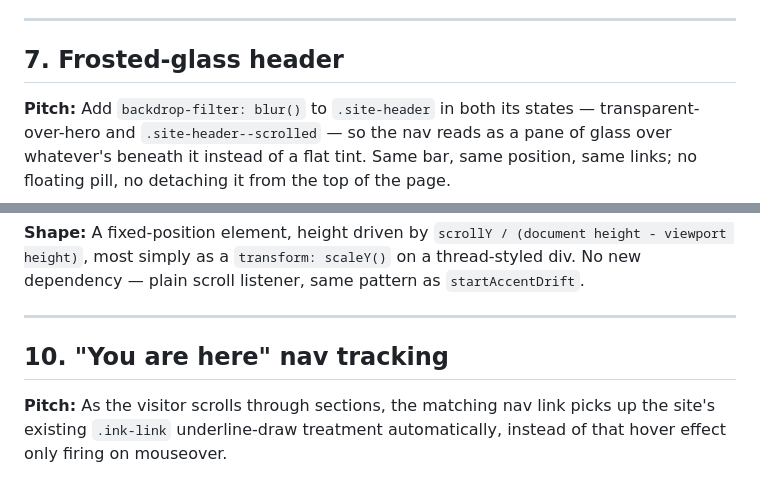
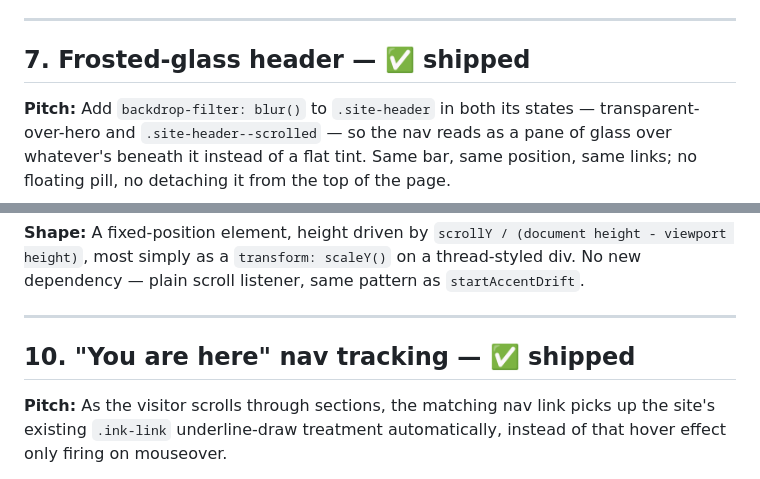
Before and after one commit to SamHoughton/ReadthisWhenUK, a Markdown page: ROADMAP.md, 2 parts joined by grey strips. Rendered like a GitHub page.

Commit message:
Mark frosted header and nav tracking shipped in roadmap

```diff
--- a/ROADMAP.md
+++ b/ROADMAP.md
@@ -125,7 +125,7 @@ rather than introducing a new visual language.
 
 ---
 
-## 7. Frosted-glass header
+## 7. Frosted-glass header — ✅ shipped
 
 **Pitch:** Add `backdrop-filter: blur()` to `.site-header` in both its
 states — transparent-over-hero and `.site-header--scrolled` — so the
@@ -188,7 +188,7 @@ plain scroll listener, same pattern as `startAccentDrift`.
 
 ---
 
-## 10. "You are here" nav tracking
+## 10. "You are here" nav tracking — ✅ shipped
 
 **Pitch:** As the visitor scrolls through sections, the matching nav
 link picks up the site's existing `.ink-link` underline-draw treatment
```
